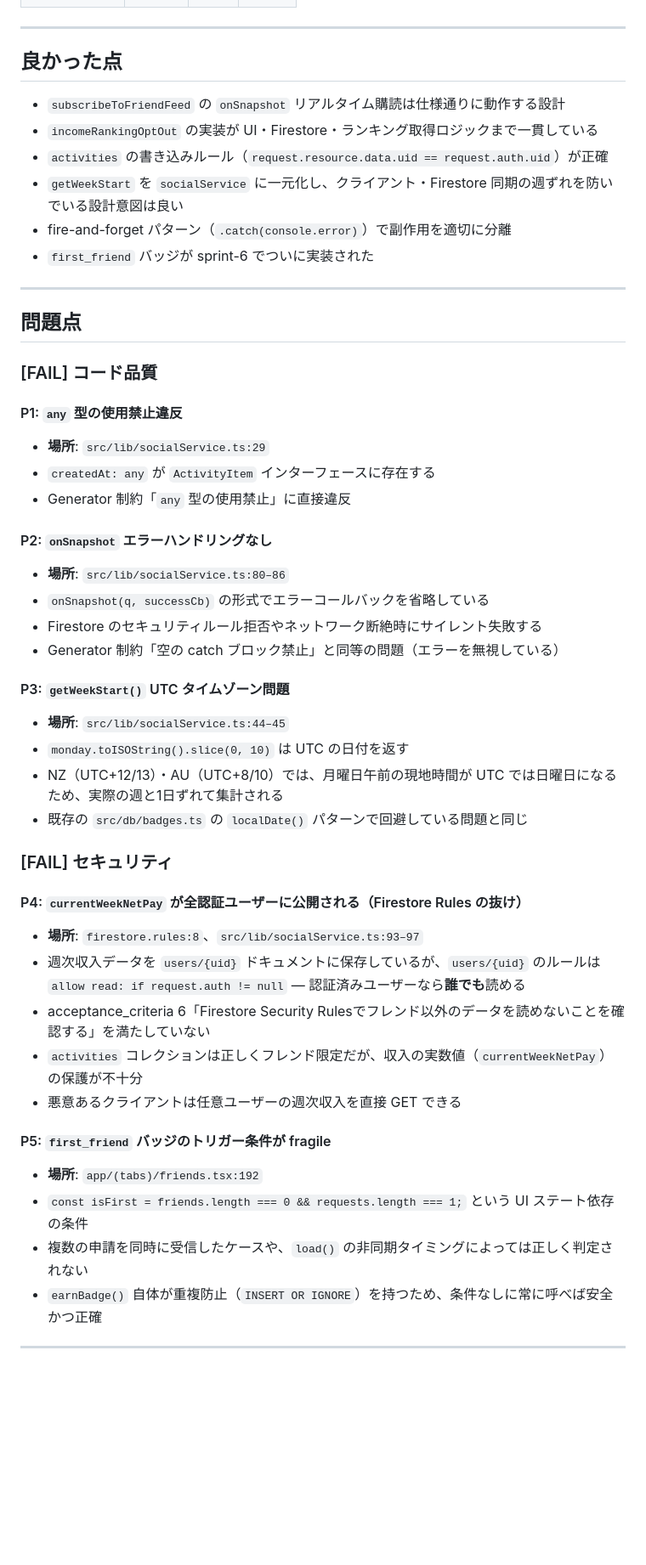
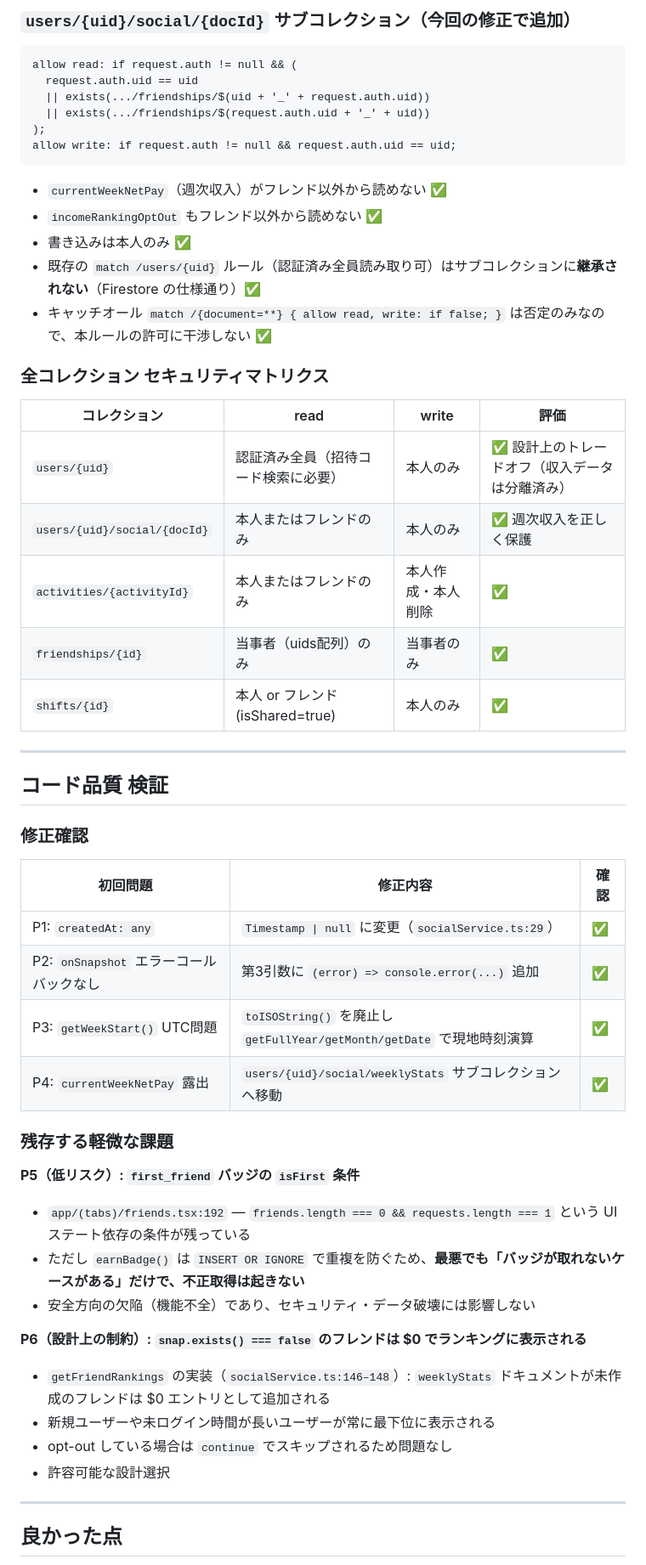
Before and after one commit to doshincreator-ai/workholi-app, a Markdown page: sprints/sprint-6-eval.md, the part around one of its changes. Shown at 85% size. GitHub-like rendering; blank space fills up the shorter version.

Commit message:
sprint-6: update eval report — PASS after fix run
Co-Authored-By: Claude Sonnet 4.6 <noreply@anthropic.com>

````diff
--- a/sprints/sprint-6-eval.md
+++ b/sprints/sprint-6-eval.md
@@ -22,52 +66,57 @@
+### `users/{uid}/social/{docId}` サブコレクション（今回の修正で追加）
+
+```
+allow read: if request.auth != null && (
+  request.auth.uid == uid
+  || exists(.../friendships/$(uid + '_' + request.auth.uid))
+  || exists(.../friendships/$(request.auth.uid + '_' + uid))
+);
+allow write: if request.auth != null && request.auth.uid == uid;
+```
+
+- `currentWeekNetPay`（週次収入）がフレンド以外から読めない ✅
+- `incomeRankingOptOut` もフレンド以外から読めない ✅
+- 書き込みは本人のみ ✅
+- 既存の `match /users/{uid}` ルール（認証済み全員読み取り可）はサブコレクションに**継承されない**（Firestore の仕様通り）✅
+- キャッチオール `match /{document=**} { allow read, write: if false; }` は否定のみなので、本ルールの許可に干渉しない ✅
+
+### 全コレクション セキュリティマトリクス
+
+| コレクション | read | write | 評価 |
+|---|---|---|---|
+| `users/{uid}` | 認証済み全員（招待コード検索に必要） | 本人のみ | ✅ 設計上のトレードオフ（収入データは分離済み） |
+| `users/{uid}/social/{docId}` | 本人またはフレンドのみ | 本人のみ | ✅ 週次収入を正しく保護 |
+| `activities/{activityId}` | 本人またはフレンドのみ | 本人作成・本人削除 | ✅ |
+| `friendships/{id}` | 当事者（uids配列）のみ | 当事者のみ | ✅ |
+| `shifts/{id}` | 本人 or フレンド(isShared=true) | 本人のみ | ✅ |
+
+---
+
+## コード品質 検証
+
+### 修正確認
+
+| 初回問題 | 修正内容 | 確認 |
+|---|---|---|
+| P1: `createdAt: any` | `Timestamp \| null` に変更（`socialService.ts:29`） | ✅ |
+| P2: `onSnapshot` エラーコールバックなし | 第3引数に `(error) => console.error(...)` 追加 | ✅ |
+| P3: `getWeekStart()` UTC問題 | `toISOString()` を廃止し `getFullYear/getMonth/getDate` で現地時刻演算 | ✅ |
+| P4: `currentWeekNetPay` 露出 | `users/{uid}/social/weeklyStats` サブコレクションへ移動 | ✅ |
+
+### 残存する軽微な課題
+
+**P5（低リスク）: `first_friend` バッジの `isFirst` 条件**
+- `app/(tabs)/friends.tsx:192` — `friends.length === 0 && requests.length === 1` という UI ステート依存の条件が残っている
+- ただし `earnBadge()` は `INSERT OR IGNORE` で重複を防ぐため、**最悪でも「バッジが取れないケースがある」だけで、不正取得は起きない**
+- 安全方向の欠陥（機能不全）であり、セキュリティ・データ破壊には影響しない
+
+**P6（設計上の制約）: `snap.exists() === false` のフレンドは $0 でランキングに表示される**
+- `getFriendRankings` の実装（`socialService.ts:146–148`）: `weeklyStats` ドキュメントが未作成のフレンドは $0 エントリとして追加される
+- 新規ユーザーや未ログイン時間が長いユーザーが常に最下位に表示される
+- opt-out している場合は `continue` でスキップされるため問題なし
+- 許容可能な設計選択
 
 ---
 
 ## 良かった点
 
-- `subscribeToFriendFeed` の `onSnapshot` リアルタイム購読は仕様通りに動作する設計
-- `incomeRankingOptOut` の実装が UI・Firestore・ランキング取得ロジックまで一貫している
-- `activities` の書き込みルール（`request.resource.data.uid == request.auth.uid`）が正確
-- `getWeekStart` を `socialService` に一元化し、クライアント・Firestore 同期の週ずれを防いでいる設計意図は良い
-- fire-and-forget パターン（`.catch(console.error)`）で副作用を適切に分離
-- `first_friend` バッジが sprint-6 でついに実装された
-
----
-
-## 問題点
-
-### [FAIL] コード品質
-
-#### P1: `any` 型の使用禁止違反
-- **場所**: `src/lib/socialService.ts:29`
-- `createdAt: any` が `ActivityItem` インターフェースに存在する
-- Generator 制約「`any` 型の使用禁止」に直接違反
-
-#### P2: `onSnapshot` エラーハンドリングなし
-- **場所**: `src/lib/socialService.ts:80–86`
-- `onSnapshot(q, successCb)` の形式でエラーコールバックを省略している
-- Firestore のセキュリティルール拒否やネットワーク断絶時にサイレント失敗する
-- Generator 制約「空の catch ブロック禁止」と同等の問題（エラーを無視している）
-
-#### P3: `getWeekStart()` UTC タイムゾーン問題
-- **場所**: `src/lib/socialService.ts:44–45`
-- `monday.toISOString().slice(0, 10)` は UTC の日付を返す
-- NZ（UTC+12/13）・AU（UTC+8/10）では、月曜日午前の現地時間が UTC では日曜日になるため、実際の週と1日ずれて集計される
-- 既存の `src/db/badges.ts` の `localDate()` パターンで回避している問題と同じ
-
-### [FAIL] セキュリティ
-
-#### P4: `currentWeekNetPay` が全認証ユーザーに公開される（Firestore Rules の抜け）
-- **場所**: `firestore.rules:8`、`src/lib/socialService.ts:93–97`
-- 週次収入データを `users/{uid}` ドキュメントに保存しているが、`users/{uid}` のルールは `allow read: if request.auth != null` — 認証済みユーザーなら**誰でも**読める
-- acceptance_criteria 6「Firestore Security Rulesでフレンド以外のデータを読めないことを確認する」を満たしていない
-- `activities` コレクションは正しくフレンド限定だが、収入の実数値（`currentWeekNetPay`）の保護が不十分
-- 悪意あるクライアントは任意ユーザーの週次収入を直接 GET できる
-
-#### P5: `first_friend` バッジのトリガー条件が fragile
-- **場所**: `app/(tabs)/friends.tsx:192`
-- `const isFirst = friends.length === 0 && requests.length === 1;` という UI ステート依存の条件
-- 複数の申請を同時に受信したケースや、`load()` の非同期タイミングによっては正しく判定されない
-- `earnBadge()` 自体が重複防止（`INSERT OR IGNORE`）を持つため、条件なしに常に呼べば安全かつ正確
-
----
-
````
Also changed, not shown: other parts of sprints/sprint-6-eval.md (+60 -130 lines).
